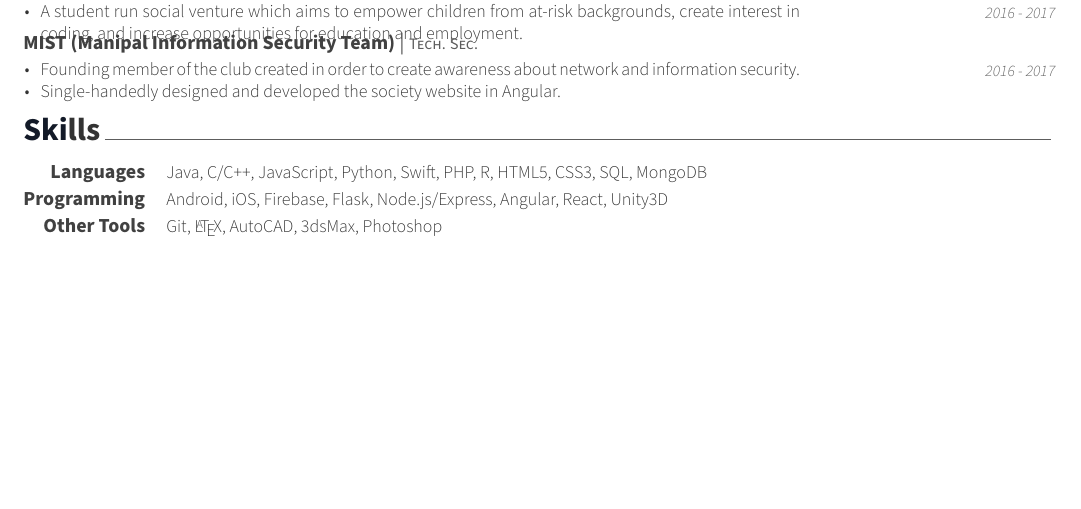
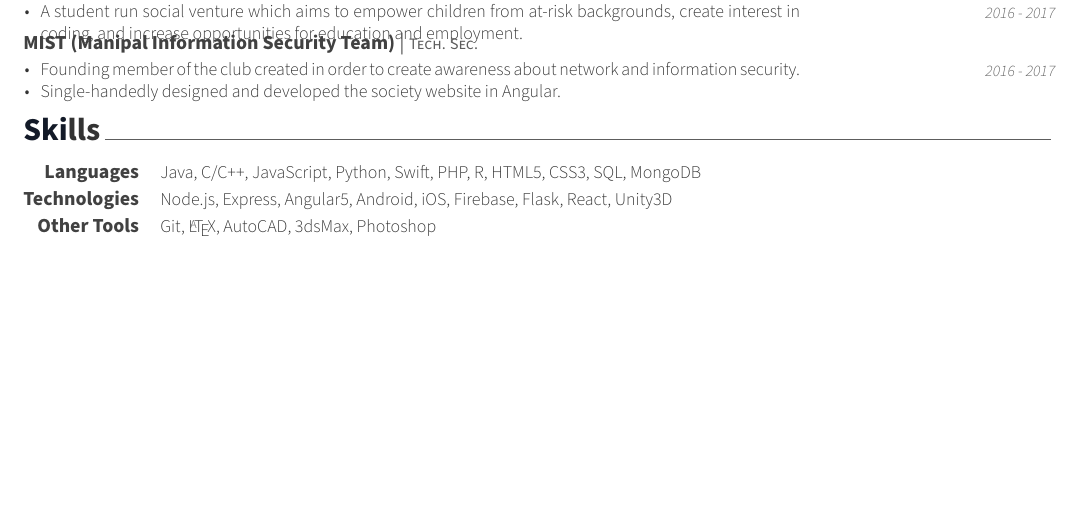
Before and after one commit to azwreith/ujj-resume-latex, a LaTeX CV (resume.tex, which reads resume/skills.tex): part of the page, cut so that both start at the same text. Compiled offline with XeLaTeX.

Commit message:
Minor changes

```diff
--- a/resume.tex
+++ b/resume.tex
@@ -40,7 +40,7 @@
 %-------------------------------------------------------------------------------
 % Available options: circle|rectangle,edge/noedge,left/right
 % \photo[rectangle,edge,right]{./examples/profile}
-\name{Ujjwal}{Arora}
+\name{Ujjwal Arora}{}
 \address{Greater New York City Area}
 
 \mobile{(+91) 701.995.3464}
--- a/resume/skills.tex
+++ b/resume/skills.tex
@@ -16,8 +16,8 @@
 
 %---------------------------------------------------------
   \cvskill
-    {Programming} % Category
-    {Android, iOS, Firebase, Flask, Node.js/Express, Angular, React, Unity3D} % Skills
+    {Technologies} % Category
+    {Node.js, Express, Angular5, Android, iOS, Firebase, Flask, React, Unity3D} % Skills
 
 %---------------------------------------------------------
   \cvskill
```
Also changed, not shown: resume.pdf, 2 other files.
